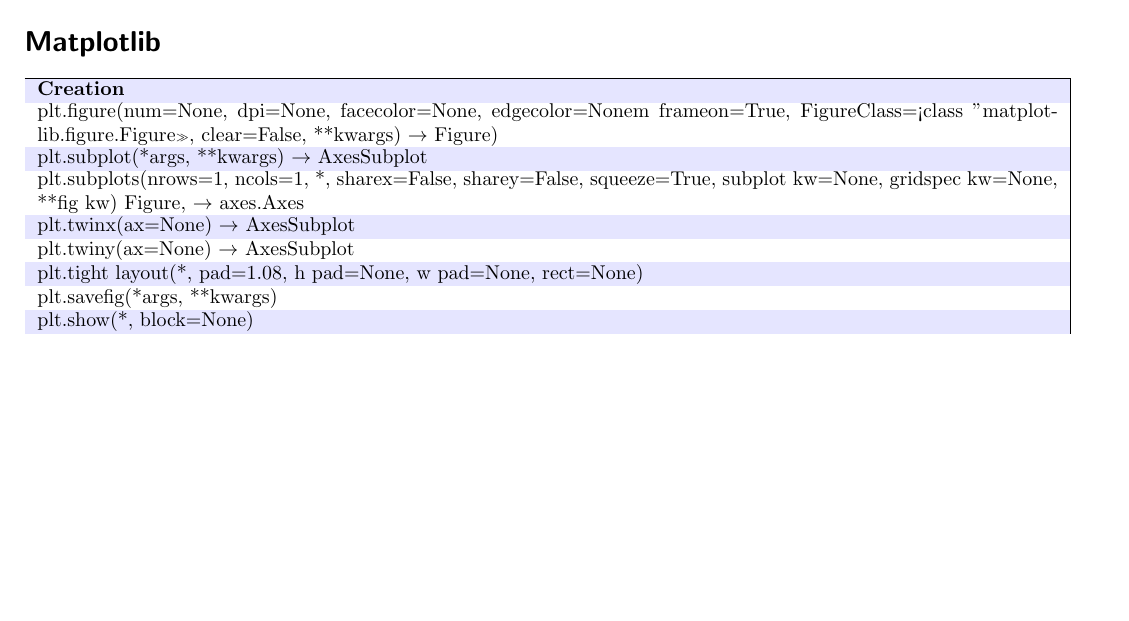
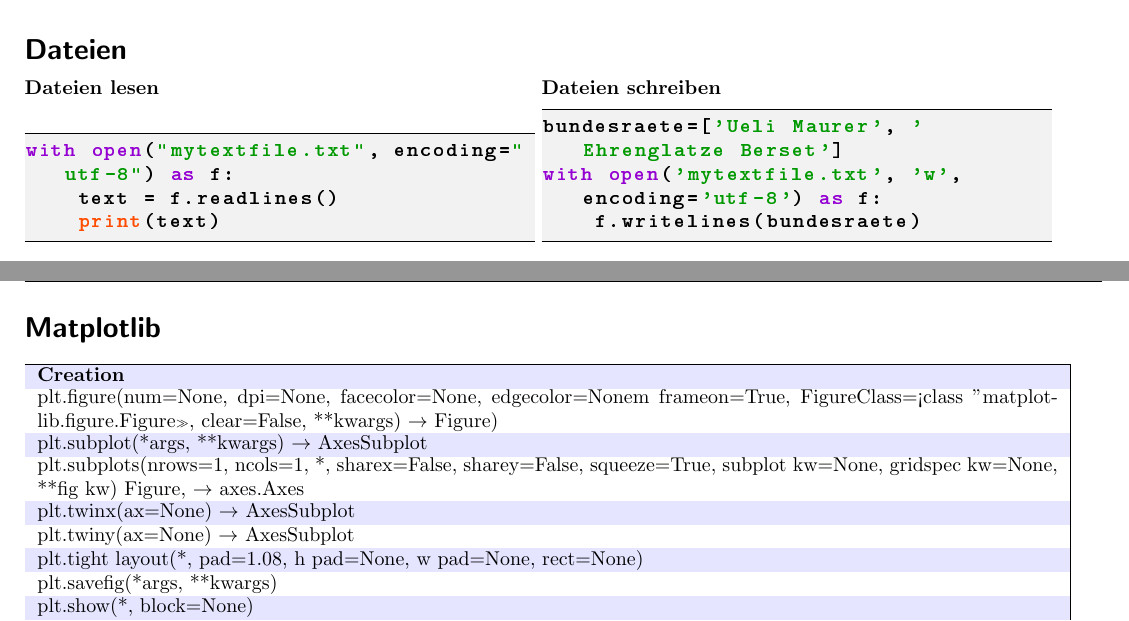
Before and after one commit to JODBaer/Python_Sheet, a LaTeX document (Python_Sheet-master/Python_Sheet.tex, which reads Python_Sheet-master/sections/Dateien.tex): part of page 5 of 10 before the commit and two parts of pages 4 and 5 of 10 after it, the two joined at a grey line, cut at the place of the change, the shorter picture padded with empty space. Compiled offline with pdfLaTeX.

Commit message:
Dateien
Read and Write to Files

```diff
--- /dev/null
+++ b/Python_Sheet-master/sections/Dateien.tex
@@ -0,0 +1,11 @@
+\section*{Dateien}
+\begin{minipage}[h]{9cm}
+	\bfseries{Dateien lesen}
+	\\
+	\lstinputlisting{Code/Dateien/Read.py}
+\end{minipage}
+\begin{minipage}[h]{9cm}
+	\bfseries{Dateien schreiben}
+	\lstinputlisting{Code/Dateien/Write.py}
+\end{minipage}
+\newpage
```
Also changed, not shown: Python_Sheet-master/Python_Sheet.tex (+1 -0 lines), Python_Sheet-master/code/Dateien/Read.py (added, +3 -0 lines), Python_Sheet-master/code/Dateien/Write.py (added, +3 -0 lines), Python_Sheet-master/code/Dateien/mytextfile.txt (added, +1 -0 lines), Python_Sheet-master/sections/Strings.tex (+0 -1 lines), Python_Sheet-master/Python_Sheet.pdf, 3 other files.
